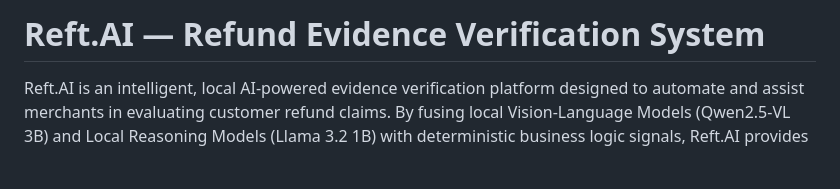
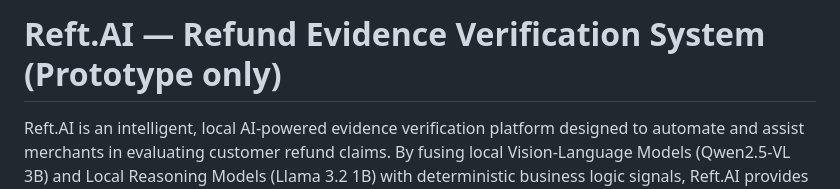
Before and after one commit to agilesh08/AI-refund-manager-Reft.ai, a Markdown page: README.md, the part around the change. GitHub-like rendering; blank space fills up the shorter version.

```diff
--- a/README.md
+++ b/README.md
@@ -1,4 +1,4 @@
-# Reft.AI — Refund Evidence Verification System
+# Reft.AI — Refund Evidence Verification System (Prototype only)
 
 Reft.AI is an intelligent, local AI-powered evidence verification platform designed to automate and assist merchants in evaluating customer refund claims. By fusing local Vision-Language Models (Qwen2.5-VL 3B) and Local Reasoning Models (Llama 3.2 1B) with deterministic business logic signals, Reft.AI provides objective, explainable, and non-blocking verification for e-commerce merchants.
 
```
